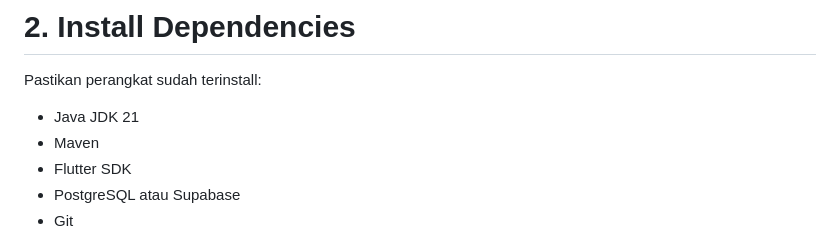
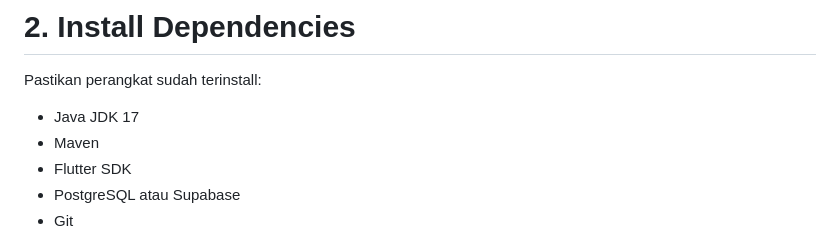
Before and after one commit to arinponilan/cinema-ticket, a Markdown page: README.md, the part around the change. Drawn GitHub-style.

Commit message:
Update Java JDK version in README

```diff
--- a/README.md
+++ b/README.md
@@ -60,7 +60,7 @@ cd cinema-ticket
 
 Pastikan perangkat sudah terinstall:
 
-- Java JDK 21
+- Java JDK 17
 - Maven
 - Flutter SDK
 - PostgreSQL atau Supabase
```
